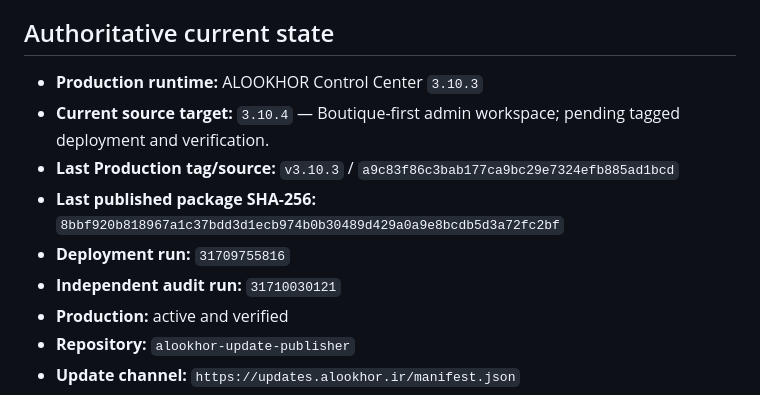
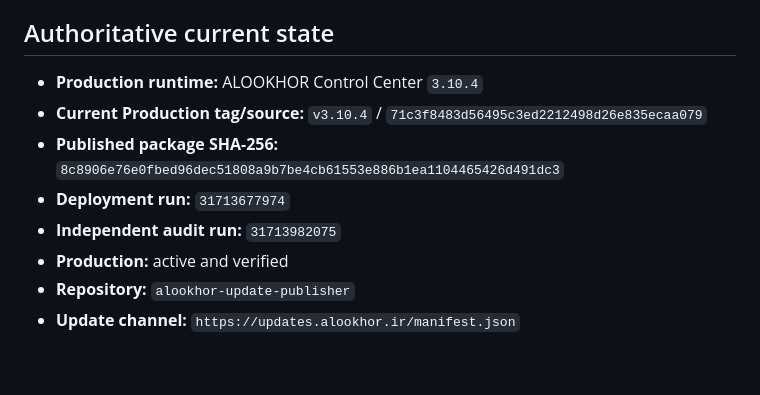
Before and after one commit to emeliijaddd-png/alookhor-update-publisher, a Markdown page: docs/MASTER_PROJECT_CONTEXT.md, the part around the change. Rendered like a GitHub page; blank space fills up the shorter version.

Commit message:
Record verified ALOOKHOR 3.10.4 production state

```diff
--- a/docs/MASTER_PROJECT_CONTEXT.md
+++ b/docs/MASTER_PROJECT_CONTEXT.md
@@ -21,12 +21,11 @@ When sources disagree, the newer provable runtime/source wins. Missing source is
 
 ## Authoritative current state
 
-- **Production runtime:** ALOOKHOR Control Center `3.10.3`
-- **Current source target:** `3.10.4` — Boutique-first admin workspace; pending tagged deployment and verification.
-- **Last Production tag/source:** `v3.10.3` / `a9c83f86c3bab177ca9bc29e7324efb885ad1bcd`
-- **Last published package SHA-256:** `8bbf920b818967a1c37bdd3d1ecb974b0b30489d429a0a9e8bcdb5d3a72fc2bf`
-- **Deployment run:** `31709755816`
-- **Independent audit run:** `31710030121`
+- **Production runtime:** ALOOKHOR Control Center `3.10.4`
+- **Current Production tag/source:** `v3.10.4` / `71c3f8483d56495c3ed2212498d26e835ecaa079`
+- **Published package SHA-256:** `8c8906e76e0fbed96dec51808a9b7be4cb61553e886b1ea1104465426d491dc3`
+- **Deployment run:** `31713677974`
+- **Independent audit run:** `31713982075`
 - **Production:** active and verified
 - **Repository:** `alookhor-update-publisher`
 - **Update channel:** `https://updates.alookhor.ir/manifest.json`
```
